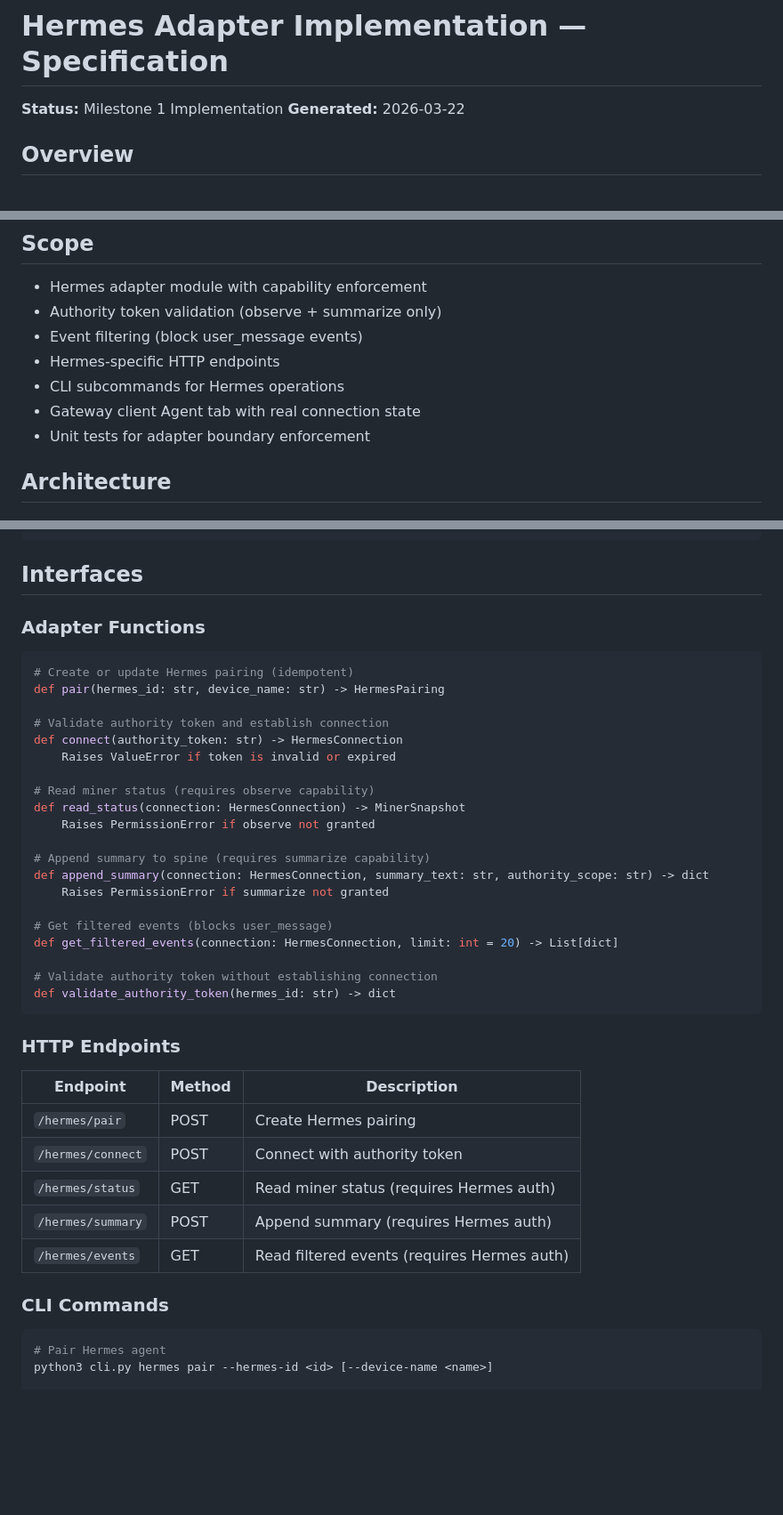
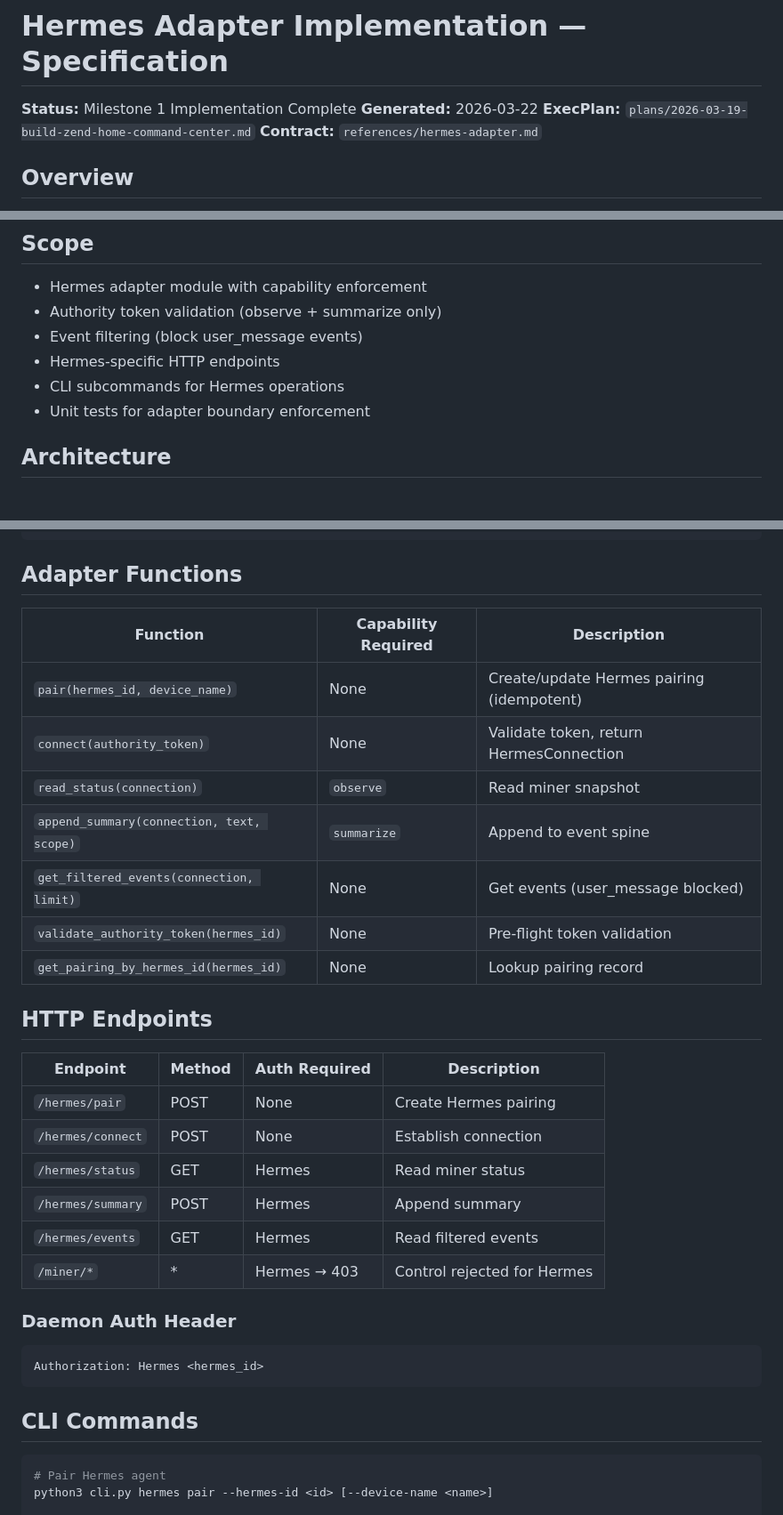
Before and after one commit to happybigmtn/zend, a Markdown page: outputs/hermes-adapter-implementation/spec.md, 3 parts joined by grey strips. Shown at 89% size. GitHub-like rendering; blank space fills up the shorter version.

````diff
--- a/outputs/hermes-adapter-implementation/spec.md
+++ b/outputs/hermes-adapter-implementation/spec.md
@@ -1,7 +1,9 @@
 # Hermes Adapter Implementation — Specification
 
-**Status:** Milestone 1 Implementation
+**Status:** Milestone 1 Implementation Complete
 **Generated:** 2026-03-22
+**ExecPlan:** `plans/2026-03-19-build-zend-home-command-center.md`
+**Contract:** `references/hermes-adapter.md`
 
 ## Overview
 
@@ -14,7 +16,6 @@ This document specifies the implementation of the Hermes Adapter, which provides
 - Event filtering (block user_message events)
 - Hermes-specific HTTP endpoints
 - CLI subcommands for Hermes operations
-- Gateway client Agent tab with real connection state
 - Unit tests for adapter boundary enforcement
 
 ## Architecture
@@ -102,44 +96,36 @@ HERMES_READABLE_EVENTS = [
 # Excludes: EventKind.USER_MESSAGE
 ```
 
-## Interfaces
+## Adapter Functions
 
-### Adapter Functions
+| Function | Capability Required | Description |
+|----------|---------------------|-------------|
+| `pair(hermes_id, device_name)` | None | Create/update Hermes pairing (idempotent) |
+| `connect(authority_token)` | None | Validate token, return HermesConnection |
+| `read_status(connection)` | `observe` | Read miner snapshot |
+| `append_summary(connection, text, scope)` | `summarize` | Append to event spine |
+| `get_filtered_events(connection, limit)` | None | Get events (user_message blocked) |
+| `validate_authority_token(hermes_id)` | None | Pre-flight token validation |
+| `get_pairing_by_hermes_id(hermes_id)` | None | Lookup pairing record |
 
-```python
-# Create or update Hermes pairing (idempotent)
-def pair(hermes_id: str, device_name: str) -> HermesPairing
+## HTTP Endpoints
 
-# Validate authority token and establish connection
-def connect(authority_token: str) -> HermesConnection
-    Raises ValueError if token is invalid or expired
+| Endpoint | Method | Auth Required | Description |
+|----------|--------|--------------|-------------|
+| `/hermes/pair` | POST | None | Create Hermes pairing |
+| `/hermes/connect` | POST | None | Establish connection |
+| `/hermes/status` | GET | Hermes | Read miner status |
+| `/hermes/summary` | POST | Hermes | Append summary |
+| `/hermes/events` | GET | Hermes | Read filtered events |
+| `/miner/*` | * | Hermes → 403 | Control rejected for Hermes |
 
-# Read miner status (requires observe capability)
-def read_status(connection: HermesConnection) -> MinerSnapshot
-    Raises PermissionError if observe not granted
+### Daemon Auth Header
 
-# Append summary to spine (requires summarize capability)
-def append_summary(connection: HermesConnection, summary_text: str, authority_scope: str) -> dict
-    Raises PermissionError if summarize not granted
-
-# Get filtered events (blocks user_message)
-def get_filtered_events(connection: HermesConnection, limit: int = 20) -> List[dict]
-
-# Validate authority token without establishing connection
-def validate_authority_token(hermes_id: str) -> dict
+```
+Authorization: Hermes <hermes_id>
 ```
 
-### HTTP Endpoints
-
-| Endpoint | Method | Description |
-|----------|--------|-------------|
-| `/hermes/pair` | POST | Create Hermes pairing |
-| `/hermes/connect` | POST | Connect with authority token |
-| `/hermes/status` | GET | Read miner status (requires Hermes auth) |
-| `/hermes/summary` | POST | Append summary (requires Hermes auth) |
-| `/hermes/events` | GET | Read filtered events (requires Hermes auth) |
-
-### CLI Commands
+## CLI Commands
 
 ```bash
 # Pair Hermes agent
````
Also changed, not shown: other parts of outputs/hermes-adapter-implementation/spec.md (+54 -48 lines), outputs/hermes-adapter-implementation/review.md (+85 -57 lines).
